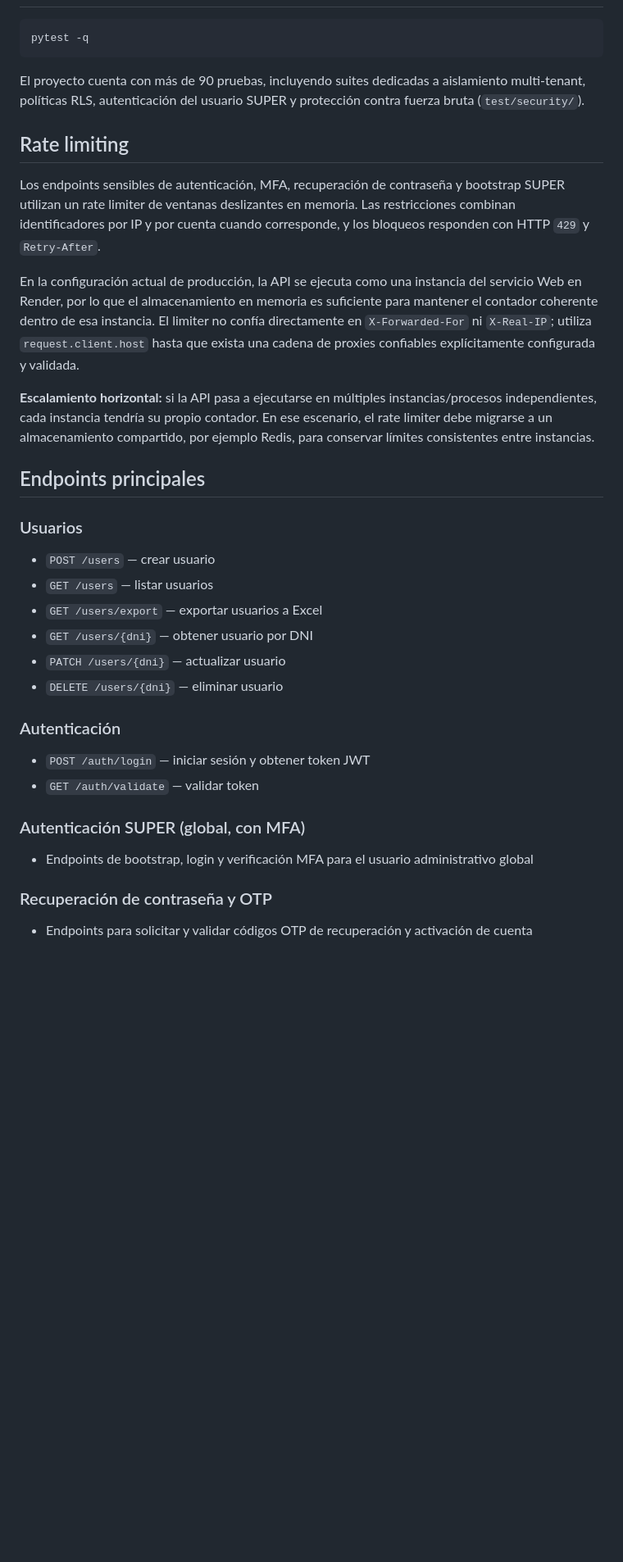
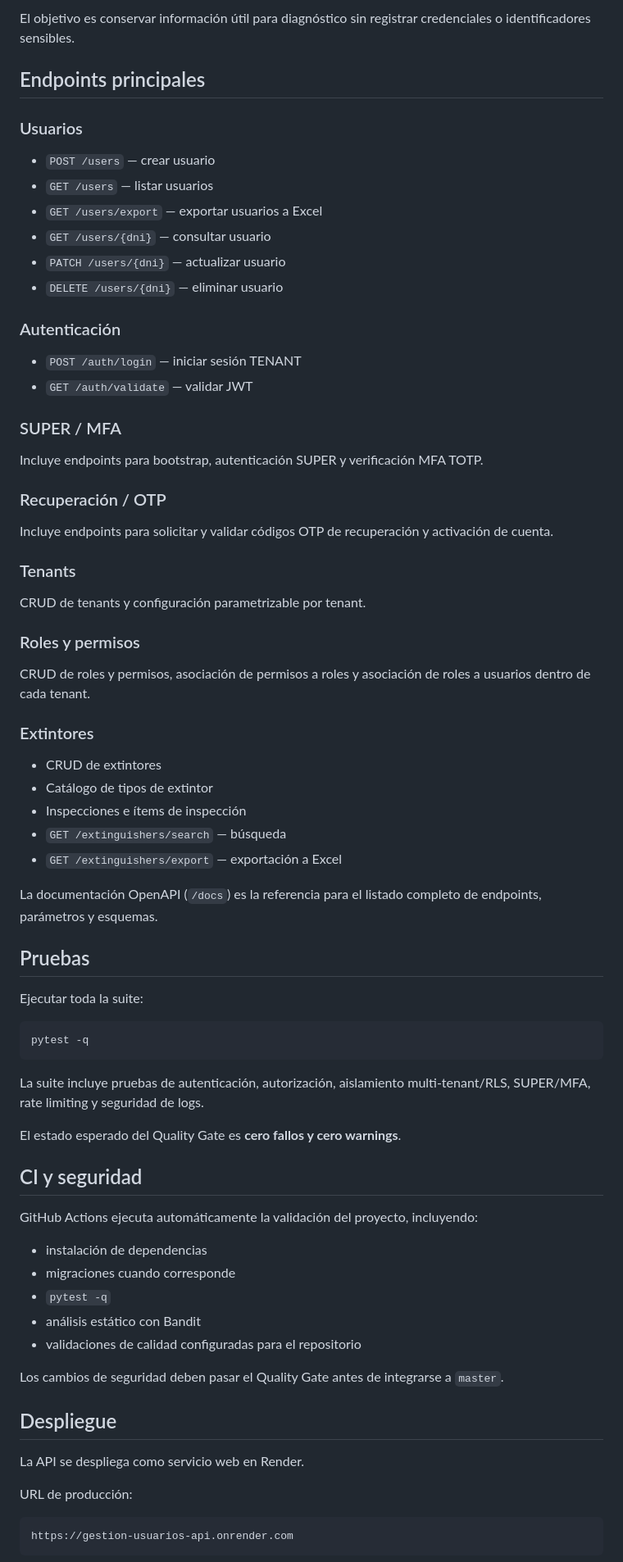
Before and after one commit to sebastianbbe1829/UsersAPI, a Markdown page: README.md, the part around one of its changes. Shown at 82% size. GitHub-like rendering; blank space fills up the shorter version.

````diff
--- a/README.md
+++ b/README.md
@@ -117,35 +232,78 @@ Documentación interactiva disponible en:
+El objetivo es conservar información útil para diagnóstico sin registrar credenciales o identificadores sensibles.
+
+## Endpoints principales
+
+### Usuarios
+
+- `POST /users` — crear usuario
+- `GET /users` — listar usuarios
+- `GET /users/export` — exportar usuarios a Excel
+- `GET /users/{dni}` — consultar usuario
+- `PATCH /users/{dni}` — actualizar usuario
+- `DELETE /users/{dni}` — eliminar usuario
+
+### Autenticación
+
+- `POST /auth/login` — iniciar sesión TENANT
+- `GET /auth/validate` — validar JWT
+
+### SUPER / MFA
+
+Incluye endpoints para bootstrap, autenticación SUPER y verificación MFA TOTP.
+
+### Recuperación / OTP
+
+Incluye endpoints para solicitar y validar códigos OTP de recuperación y activación de cuenta.
+
+### Tenants
+
+CRUD de tenants y configuración parametrizable por tenant.
+
+### Roles y permisos
+
+CRUD de roles y permisos, asociación de permisos a roles y asociación de roles a usuarios dentro de cada tenant.
+
+### Extintores
+
+- CRUD de extintores
+- Catálogo de tipos de extintor
+- Inspecciones e ítems de inspección
+- `GET /extinguishers/search` — búsqueda
+- `GET /extinguishers/export` — exportación a Excel
+
+La documentación OpenAPI (`/docs`) es la referencia para el listado completo de endpoints, parámetros y esquemas.
+
+## Pruebas
+
+Ejecutar toda la suite:
 
 ```bash
 pytest -q
 ```
 
-El proyecto cuenta con más de 90 pruebas, incluyendo suites dedicadas a aislamiento multi-tenant, políticas RLS, autenticación del usuario SUPER y protección contra fuerza bruta (`test/security/`).
+La suite incluye pruebas de autenticación, autorización, aislamiento multi-tenant/RLS, SUPER/MFA, rate limiting y seguridad de logs.
 
-## Rate limiting
+El estado esperado del Quality Gate es **cero fallos y cero warnings**.
 
-Los endpoints sensibles de autenticación, MFA, recuperación de contraseña y bootstrap SUPER utilizan un rate limiter de ventanas deslizantes en memoria. Las restricciones combinan identificadores por IP y por cuenta cuando corresponde, y los bloqueos responden con HTTP `429` y `Retry-After`.
+## CI y seguridad
 
-En la configuración actual de producción, la API se ejecuta como una instancia del servicio Web en Render, por lo que el almacenamiento en memoria es suficiente para mantener el contador coherente dentro de esa instancia. El limiter no confía directamente en `X-Forwarded-For` ni `X-Real-IP`; utiliza `request.client.host` hasta que exista una cadena de proxies confiables explícitamente configurada y validada.
+GitHub Actions ejecuta automáticamente la validación del proyecto, incluyendo:
 
-**Escalamiento horizontal:** si la API pasa a ejecutarse en múltiples instancias/procesos independientes, cada instancia tendría su propio contador. En ese escenario, el rate limiter debe migrarse a un almacenamiento compartido, por ejemplo Redis, para conservar límites consistentes entre instancias.
+- instalación de dependencias
+- migraciones cuando corresponde
+- `pytest -q`
+- análisis estático con Bandit
+- validaciones de calidad configuradas para el repositorio
 
-## Endpoints principales
+Los cambios de seguridad deben pasar el Quality Gate antes de integrarse a `master`.
 
-### Usuarios
-- `POST /users` — crear usuario
-- `GET /users` — listar usuarios
-- `GET /users/export` — exportar usuarios a Excel
-- `GET /users/{dni}` — obtener usuario por DNI
-- `PATCH /users/{dni}` — actualizar usuario
-- `DELETE /users/{dni}` — eliminar usuario
+## Despliegue
 
-### Autenticación
-- `POST /auth/login` — iniciar sesión y obtener token JWT
-- `GET /auth/validate` — validar token
+La API se despliega como servicio web en Render.
 
-### Autenticación SUPER (global, con MFA)
-- Endpoints de bootstrap, login y verificación MFA para el usuario administrativo global
+URL de producción:
 
-### Recuperación de contraseña y OTP
-- Endpoints para solicitar y validar códigos OTP de recuperación y activación de cuenta
+```text
+https://gestion-usuarios-api.onrender.com
+```
 
````
Also changed, not shown: other parts of README.md (+181 -60 lines).
